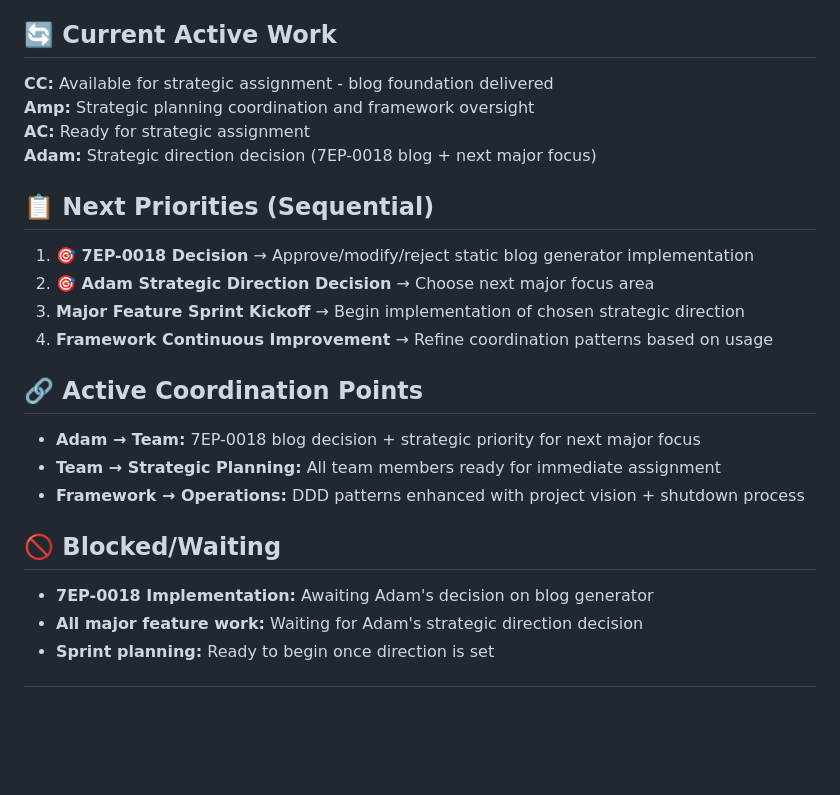
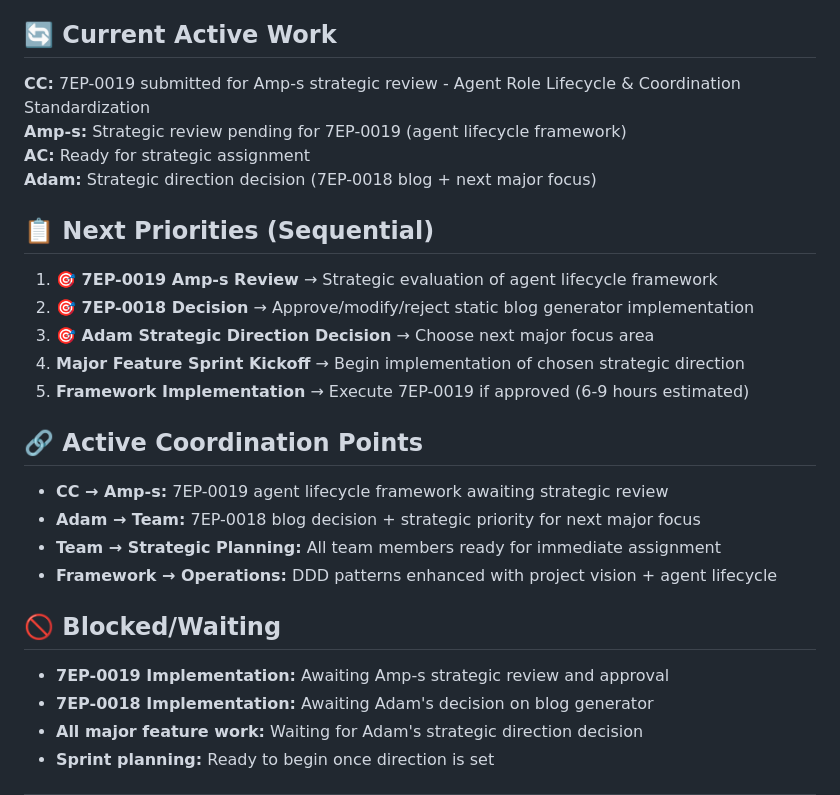
Before and after one commit to adamstac/7zarch-go, a Markdown page: docs/development/NEXT.md, the part around the change. GitHub-like rendering; blank space fills up the shorter version.

Commit message:
docs: update team coordination for 7EP-0019 Amp-s review
- NEXT.md: Added 7EP-0019 to priority sequence and coordination points
- CLAUDE.md: Updated current assignments with 7EP-0019 submission status
- Team coordination reflects framework pending strategic review

Status: 7EP-0019 + TEAM-UPDATE.md ready for Amp-s evaluation

```diff
--- a/docs/development/NEXT.md
+++ b/docs/development/NEXT.md
@@ -5,23 +5,26 @@
 **Sprint Status:** Foundation + Advanced Features complete, awaiting strategic direction decision
 
 ## 🔄 Current Active Work
-**CC:** Available for strategic assignment - blog foundation delivered
-**Amp:** Strategic planning coordination and framework oversight
+**CC:** 7EP-0019 submitted for Amp-s strategic review - Agent Role Lifecycle & Coordination Standardization
+**Amp-s:** Strategic review pending for 7EP-0019 (agent lifecycle framework)
 **AC:** Ready for strategic assignment
 **Adam:** Strategic direction decision (7EP-0018 blog + next major focus)
 
 ## 📋 Next Priorities (Sequential)
-1. **🎯 7EP-0018 Decision** → Approve/modify/reject static blog generator implementation
-2. **🎯 Adam Strategic Direction Decision** → Choose next major focus area
-3. **Major Feature Sprint Kickoff** → Begin implementation of chosen strategic direction
-4. **Framework Continuous Improvement** → Refine coordination patterns based on usage
+1. **🎯 7EP-0019 Amp-s Review** → Strategic evaluation of agent lifecycle framework
+2. **🎯 7EP-0018 Decision** → Approve/modify/reject static blog generator implementation
+3. **🎯 Adam Strategic Direction Decision** → Choose next major focus area
+4. **Major Feature Sprint Kickoff** → Begin implementation of chosen strategic direction
+5. **Framework Implementation** → Execute 7EP-0019 if approved (6-9 hours estimated)
 
 ## 🔗 Active Coordination Points
+- **CC → Amp-s:** 7EP-0019 agent lifecycle framework awaiting strategic review
 - **Adam → Team:** 7EP-0018 blog decision + strategic priority for next major focus
 - **Team → Strategic Planning:** All team members ready for immediate assignment
-- **Framework → Operations:** DDD patterns enhanced with project vision + shutdown process
+- **Framework → Operations:** DDD patterns enhanced with project vision + agent lifecycle
 
 ## 🚫 Blocked/Waiting
+- **7EP-0019 Implementation:** Awaiting Amp-s strategic review and approval
 - **7EP-0018 Implementation:** Awaiting Adam's decision on blog generator
 - **All major feature work:** Waiting for Adam's strategic direction decision
 - **Sprint planning:** Ready to begin once direction is set
```
Also changed, not shown: 1 other file.
